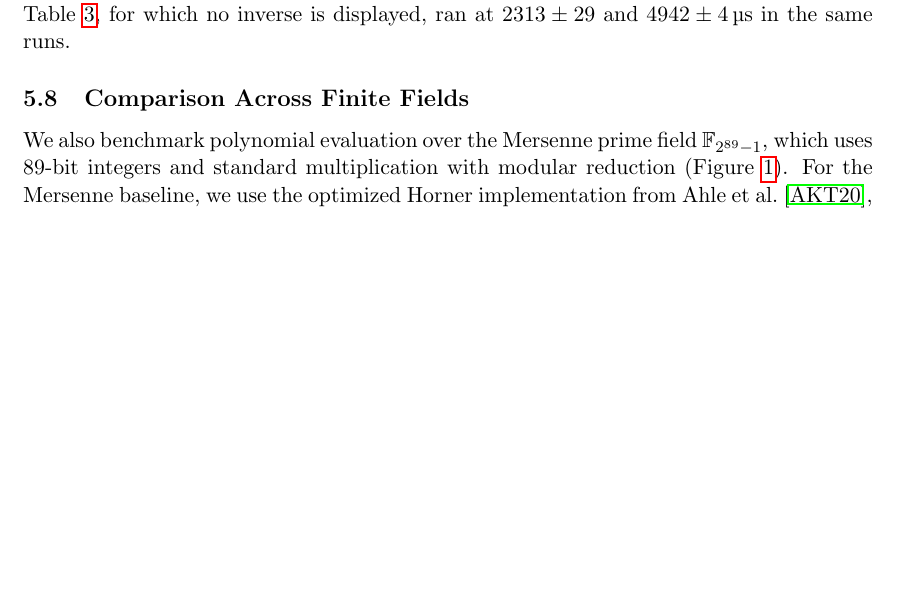
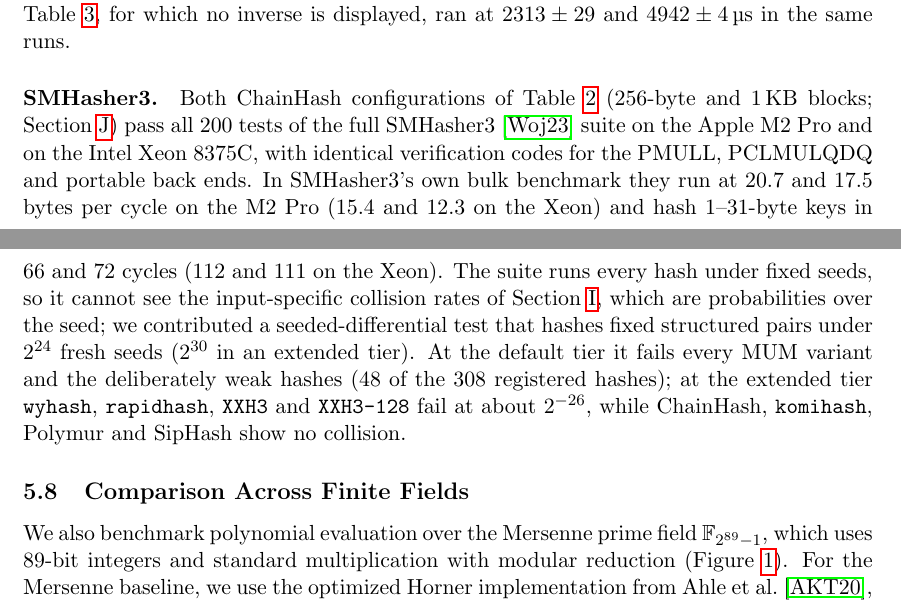
Before and after one commit to thomasahle/fast-polynomials, a LaTeX paper (main.tex, which reads sections/experiments.tex): part of page 31 of 186 before the commit and two parts of pages 31 and 32 of 186 after it, the two joined at a grey line, cut so that both start at the same text, the shorter picture padded with empty space. Compiled offline with pdfLaTeX.

Commit message:
Experiments: SMHasher3 paragraph (suite results on both machines, seeded-differential test)
Co-Authored-By: Claude Opus 4.8 <noreply@anthropic.com>

```diff
--- a/sections/experiments.tex
+++ b/sections/experiments.tex
@@ -457,6 +457,24 @@ independent; the search circuit of the $k=7$ row of \Cref{tab:families},
 for which no inverse is displayed, ran at $2313\pm29$ and $4942\pm4$\,\textmu s
 in the same runs.
 
+\paragraph{SMHasher3.}
+Both ChainHash configurations of \Cref{tab:injective:adversarial} ($256$-byte
+and $1$\,KB blocks; \Cref{sec:ph}) pass all $200$ tests of the full
+SMHasher3~\cite{smhasher3} suite on the Apple M2 Pro and on the Intel Xeon
+8375C, with identical verification codes for the PMULL, PCLMULQDQ and portable
+back ends.  In SMHasher3's own bulk benchmark they run at $20.7$ and $17.5$
+bytes per cycle on the M2 Pro ($15.4$ and $12.3$ on the Xeon) and hash
+$1$--$31$-byte keys in $66$ and $72$ cycles ($112$ and $111$ on the Xeon).
+The suite runs every hash under fixed seeds, so it cannot see the
+input-specific collision rates of \Cref{app:adversarial}, which are
+probabilities over the seed; we contributed a seeded-differential test that
+hashes fixed structured pairs under $2^{24}$ fresh seeds ($2^{30}$ in an
+extended tier).  At the default tier it fails every MUM variant and the
+deliberately weak hashes ($48$ of the $308$ registered hashes); at the
+extended tier \texttt{wyhash}, \texttt{rapidhash}, \texttt{XXH3} and
+\texttt{XXH3-128} fail at about $2^{-26}$, while ChainHash, \texttt{komihash},
+Polymur and SipHash show no collision.
+
 \subsection{Comparison Across Finite Fields}
 
 We also benchmark polynomial evaluation over the Mersenne prime field
```
Also changed, not shown: sections/experiments.tex (4 more changed lines).
